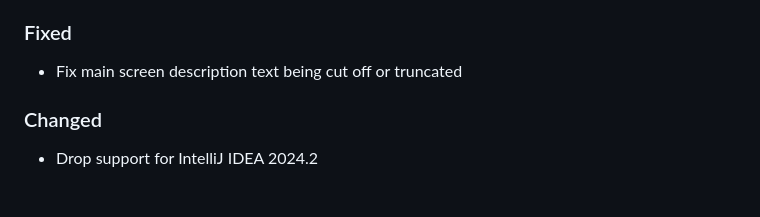
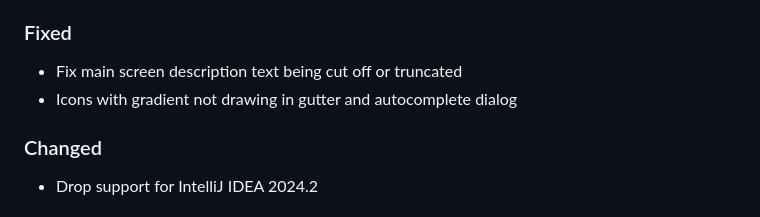
Before and after one commit to ComposeGears/Valkyrie, a Markdown page: tools/idea-plugin/CHANGELOG.md, the part around the change. Rendered like a GitHub page.

Commit message:
Fixed issues with icons not drawing and updated support

```diff
--- a/tools/idea-plugin/CHANGELOG.md
+++ b/tools/idea-plugin/CHANGELOG.md
@@ -9,6 +9,7 @@
 ### Fixed
 
 - Fix main screen description text being cut off or truncated
+- Icons with gradient not drawing in gutter and autocomplete dialog
 
 ### Changed
 
```
